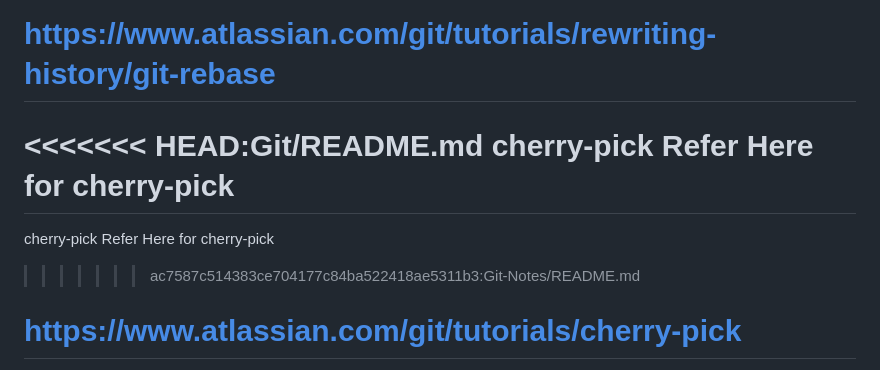
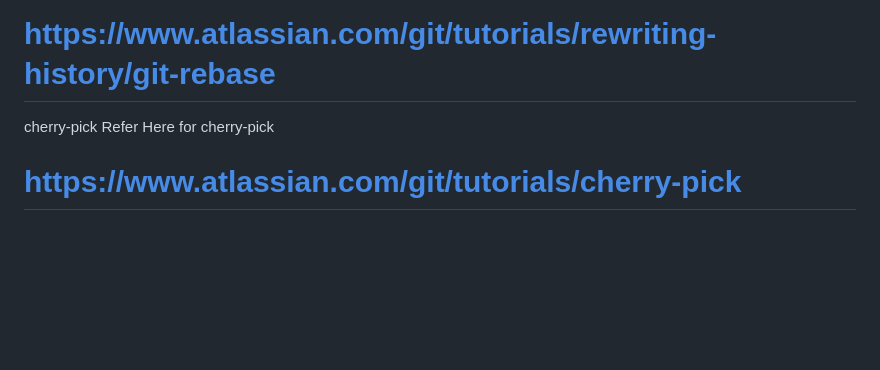
Before and after one commit to vhazarathnaidu/git-branching-stratey, a Markdown page: Git/README.md, the part around one of its changes. Rendered like a GitHub page; blank space fills up the shorter version.

```diff
--- a/Git/README.md
+++ b/Git/README.md
@@ -221,13 +198,8 @@ A git commit is a hash of parent commit
 Refer Here for the git rebase
 # https://www.atlassian.com/git/tutorials/rewriting-history/git-rebase
 
-<<<<<<< HEAD:Git/README.md
- cherry-pick
- Refer Here for cherry-pick
-=======
 cherry-pick
 Refer Here for cherry-pick
->>>>>>> ac7587c514383ce704177c84ba522418ae5311b3:Git-Notes/README.md
 # https://www.atlassian.com/git/tutorials/cherry-pick
 
 Git has two logs
```
Also changed, not shown: other parts of Git/README.md (+4 -33 lines).
